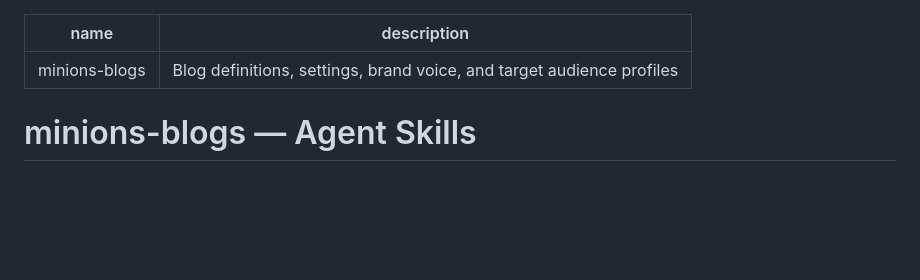
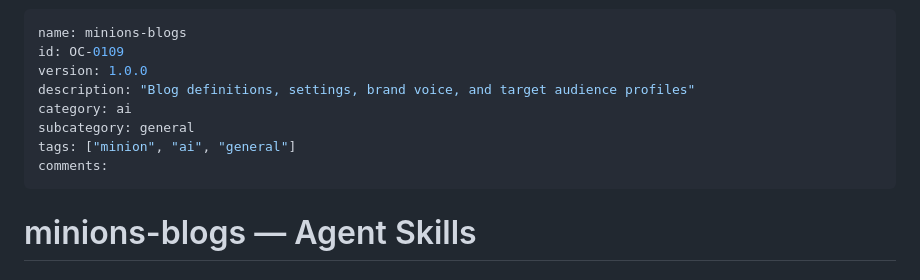
Before and after one commit to mxn2020/minions-blogs, a Markdown page: SKILLS.md, the part around the change. Drawn GitHub-style; blank space fills up the shorter version.

Commit message:
feat: enrich SKILLS metadata and registry sync

```diff
--- a/SKILLS.md
+++ b/SKILLS.md
@@ -1,6 +1,12 @@
 ---
 name: minions-blogs
-description: Blog definitions, settings, brand voice, and target audience profiles
+id: OC-0109
+version: 1.0.0
+description: "Blog definitions, settings, brand voice, and target audience profiles"
+category: ai
+subcategory: general
+tags: ["minion", "ai", "general"]
+comments:
 ---
 
 # minions-blogs — Agent Skills
```
